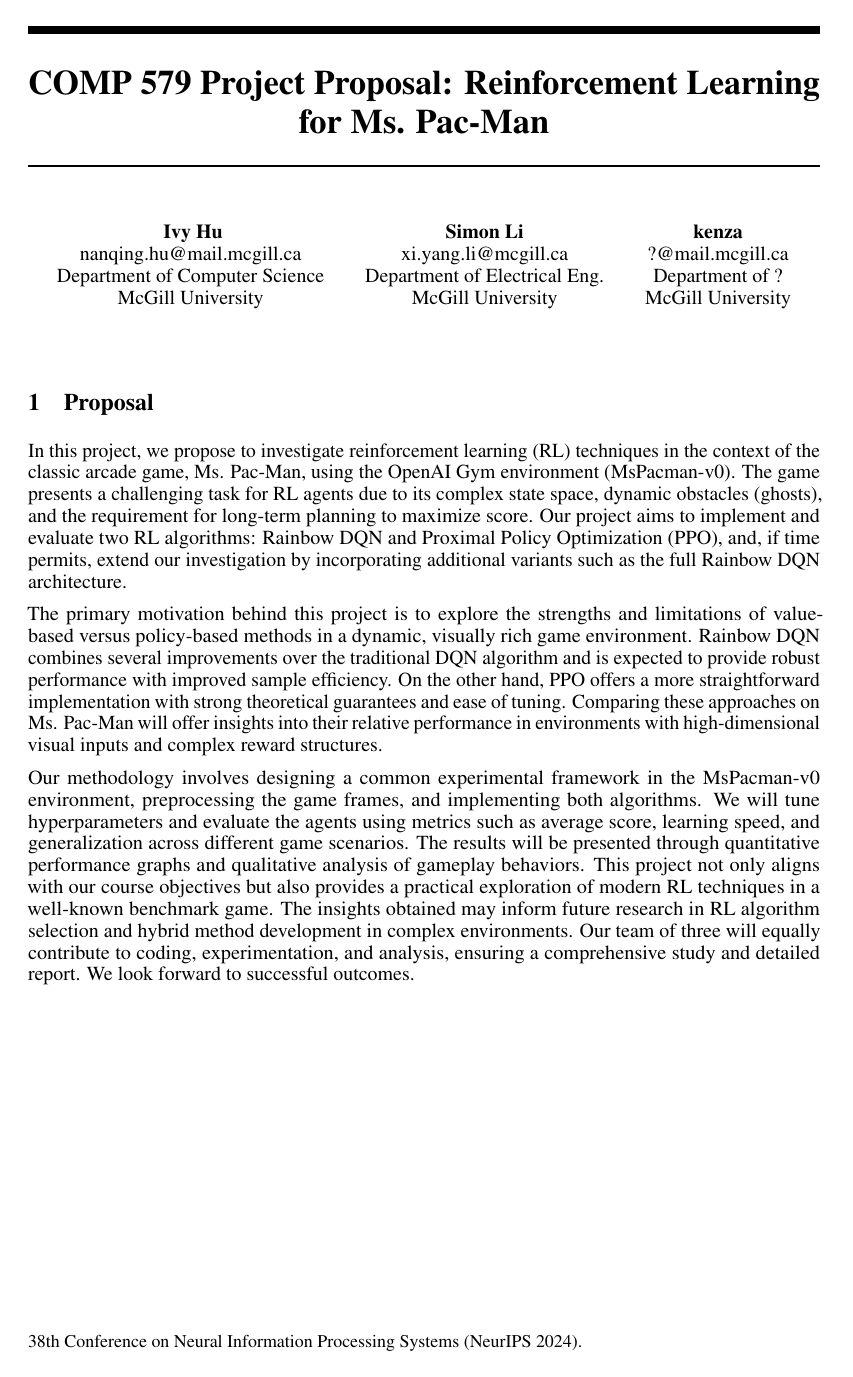
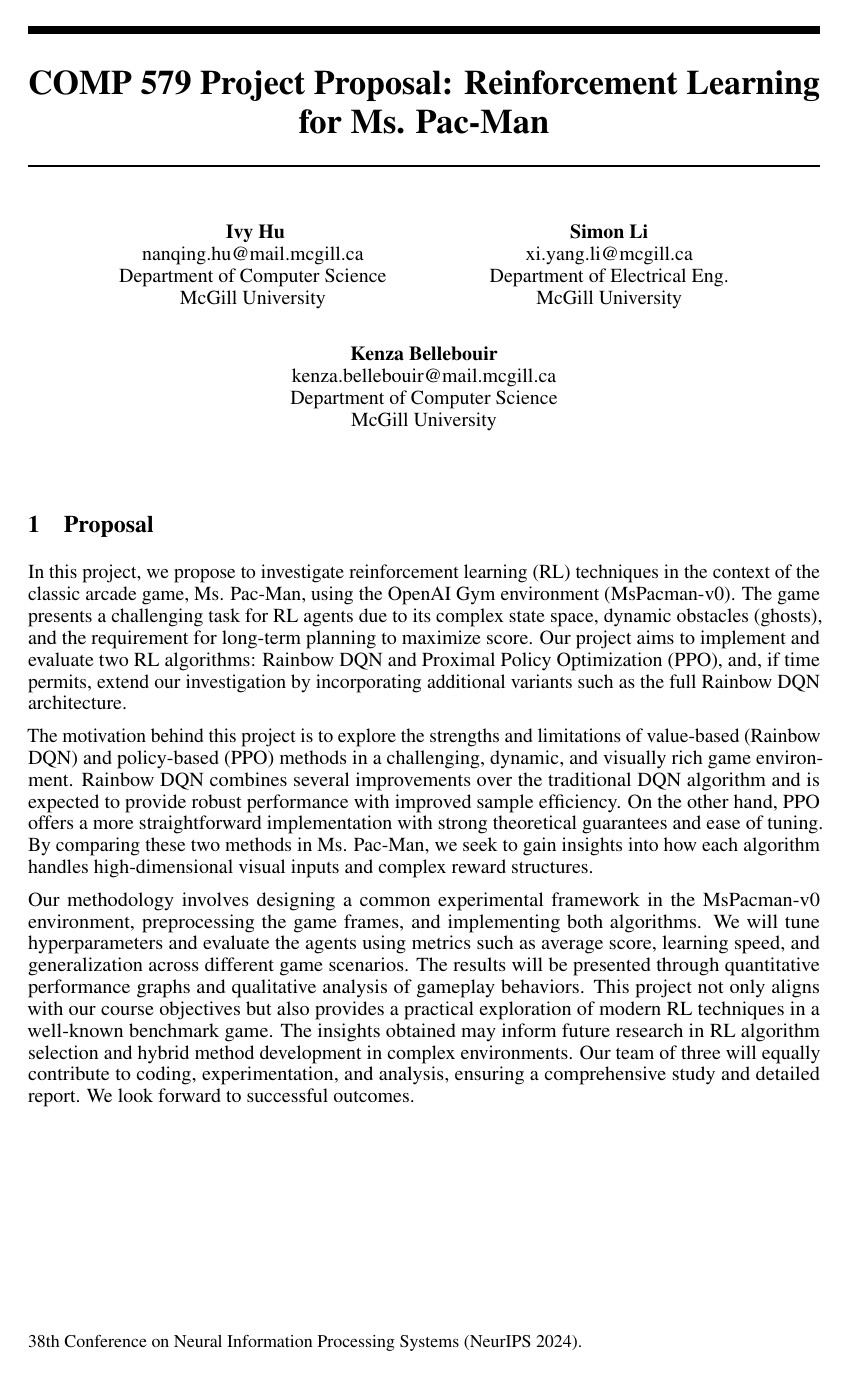
Before and after one commit to simonli357/COMP579, a LaTeX document (project/proposal/main.tex): the whole page. Compiled offline with pdfLaTeX.

Commit message:
Update main.tex
minor updates

```diff
--- a/project/proposal/main.tex
+++ b/project/proposal/main.tex
@@ -23,9 +23,9 @@
   Department of Electrical Eng.\\
   McGill University
   \And
-  kenza \\
-  ?@mail.mcgill.ca\\
-  Department of ?\\
+  Kenza Bellebouir\\
+  kenza.bellebouir@mail.mcgill.ca\\
+  Department of Computer Science\\
   McGill University
 }
 
@@ -36,7 +36,7 @@
 \section{Proposal}
 In this project, we propose to investigate reinforcement learning (RL) techniques in the context of the classic arcade game, Ms. Pac-Man, using the OpenAI Gym environment (MsPacman-v0). The game presents a challenging task for RL agents due to its complex state space, dynamic obstacles (ghosts), and the requirement for long-term planning to maximize score. Our project aims to implement and evaluate two RL algorithms: Rainbow DQN and Proximal Policy Optimization (PPO), and, if time permits, extend our investigation by incorporating additional variants such as the full Rainbow DQN architecture.
 
-The primary motivation behind this project is to explore the strengths and limitations of value-based versus policy-based methods in a dynamic, visually rich game environment. Rainbow DQN combines several improvements over the traditional DQN algorithm and is expected to provide robust performance with improved sample efficiency. On the other hand, PPO offers a more straightforward implementation with strong theoretical guarantees and ease of tuning. Comparing these approaches on Ms. Pac-Man will offer insights into their relative performance in environments with high-dimensional visual inputs and complex reward structures.
+The motivation behind this project is to explore the strengths and limitations of value-based (Rainbow DQN) and policy-based (PPO) methods in a challenging, dynamic, and visually rich game environment. Rainbow DQN combines several improvements over the traditional DQN algorithm and is expected to provide robust performance with improved sample efficiency. On the other hand, PPO offers a more straightforward implementation with strong theoretical guarantees and ease of tuning. By comparing these two methods in Ms. Pac-Man, we seek to gain insights into how each algorithm handles high-dimensional visual inputs and complex reward structures.
 
 Our methodology involves designing a common experimental framework in the MsPacman-v0 environment, preprocessing the game frames, and implementing both algorithms. We will tune hyperparameters and evaluate the agents using metrics such as average score, learning speed, and generalization across different game scenarios. The results will be presented through quantitative performance graphs and qualitative analysis of gameplay behaviors. This project not only aligns with our course objectives but also provides a practical exploration of modern RL techniques in a well-known benchmark game. The insights obtained may inform future research in RL algorithm selection and hybrid method development in complex environments. Our team of three will equally contribute to coding, experimentation, and analysis, ensuring a comprehensive study and detailed report. We look forward to successful outcomes.
 
```
